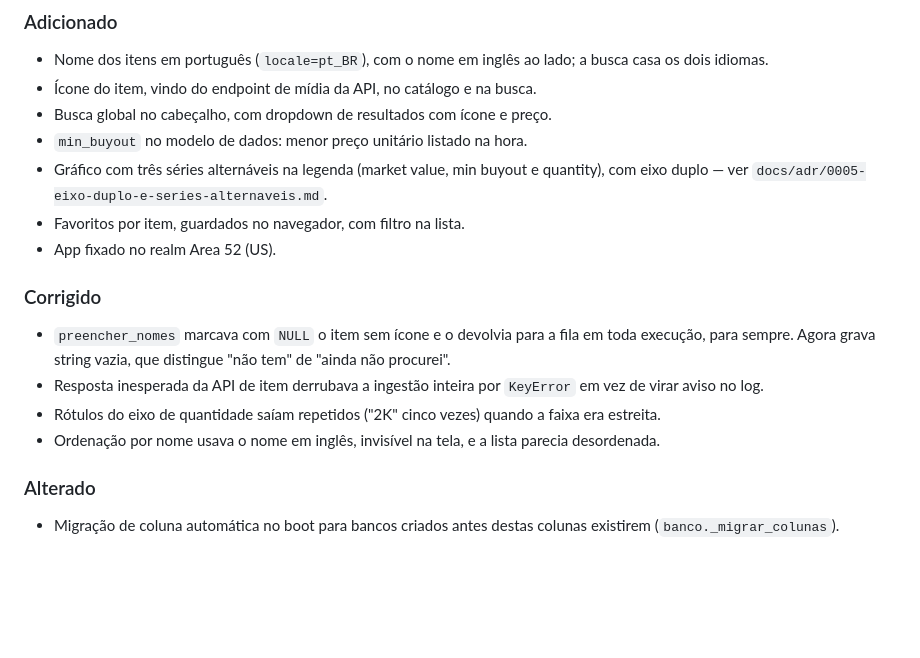
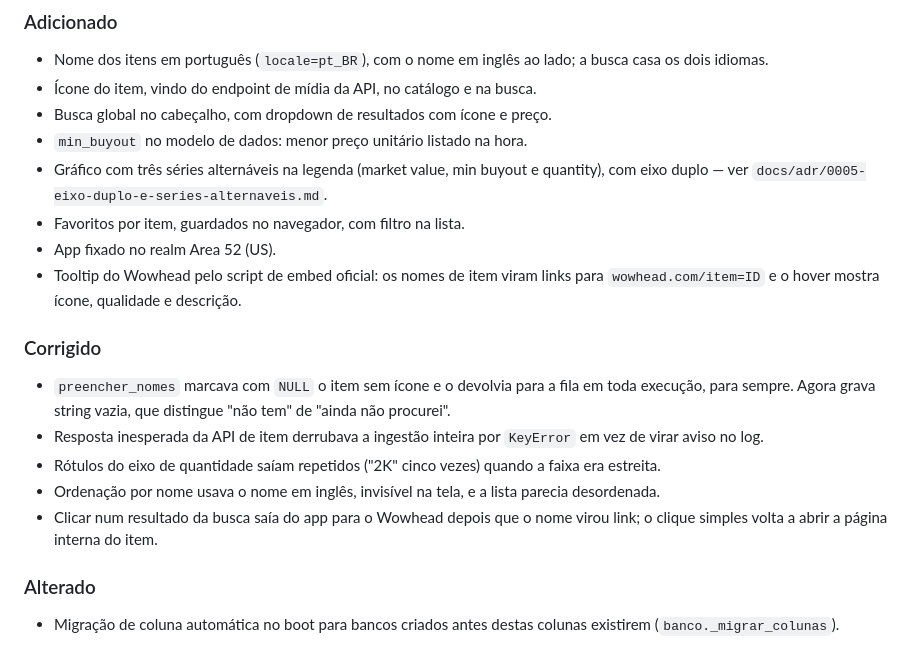
Before and after one commit to DonattoPieve/WOW-AUCTION, a Markdown page: CHANGELOG.md, the part around the change. Drawn GitHub-style; blank space fills up the shorter version.

```diff
--- a/CHANGELOG.md
+++ b/CHANGELOG.md
@@ -16,6 +16,8 @@ Segue o [Keep a Changelog](https://keepachangelog.com/pt-BR/1.1.0/) e o
   quantity), com eixo duplo — ver `docs/adr/0005-eixo-duplo-e-series-alternaveis.md`.
 - Favoritos por item, guardados no navegador, com filtro na lista.
 - App fixado no realm Area 52 (US).
+- Tooltip do Wowhead pelo script de embed oficial: os nomes de item viram links
+  para `wowhead.com/item=ID` e o hover mostra ícone, qualidade e descrição.
 
 ### Corrigido
 
@@ -28,6 +30,8 @@ Segue o [Keep a Changelog](https://keepachangelog.com/pt-BR/1.1.0/) e o
   faixa era estreita.
 - Ordenação por nome usava o nome em inglês, invisível na tela, e a lista
   parecia desordenada.
+- Clicar num resultado da busca saía do app para o Wowhead depois que o nome
+  virou link; o clique simples volta a abrir a página interna do item.
 
 ### Alterado
 
```
Also changed, not shown: README.md (+5 -2 lines), docs/adr/0002-frontend-sem-build.md (+28 -0 lines), docs/telas/catalogo.png, docs/telas/item.png, 4 other files.
